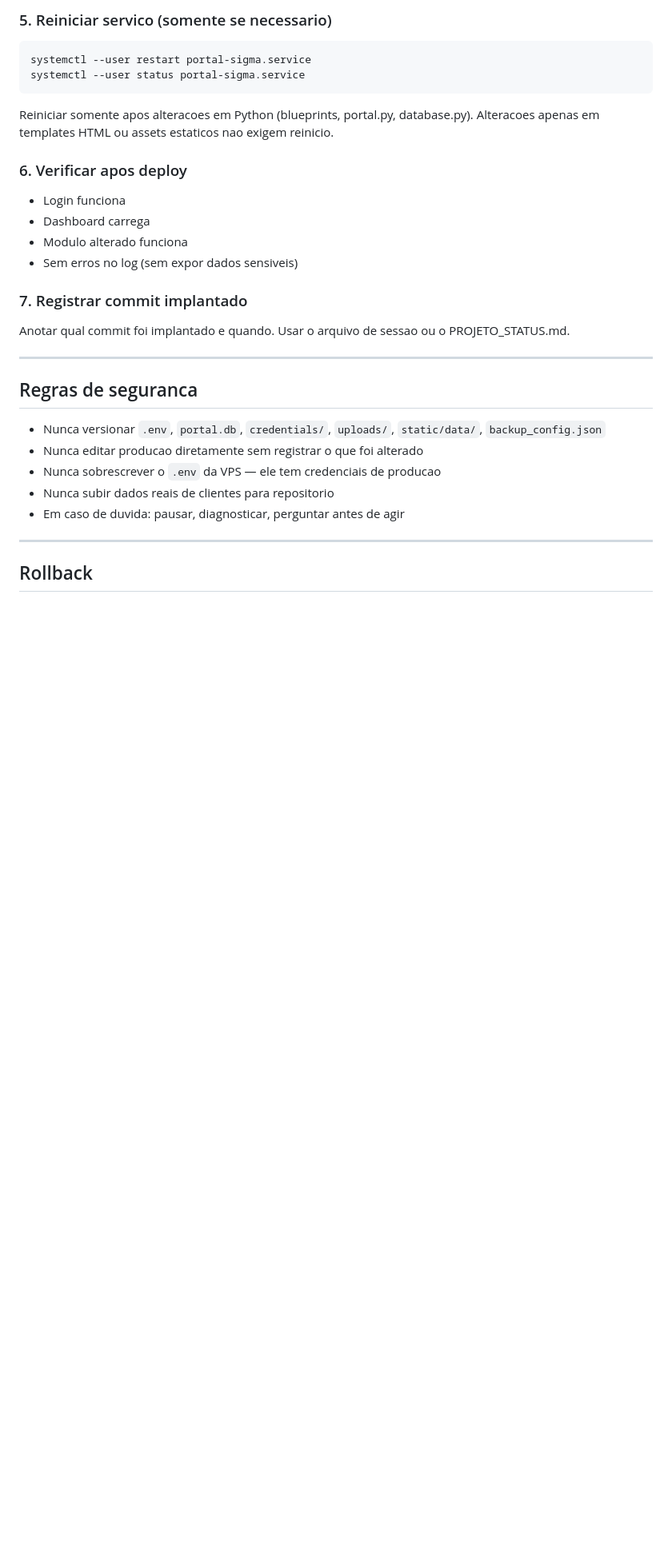
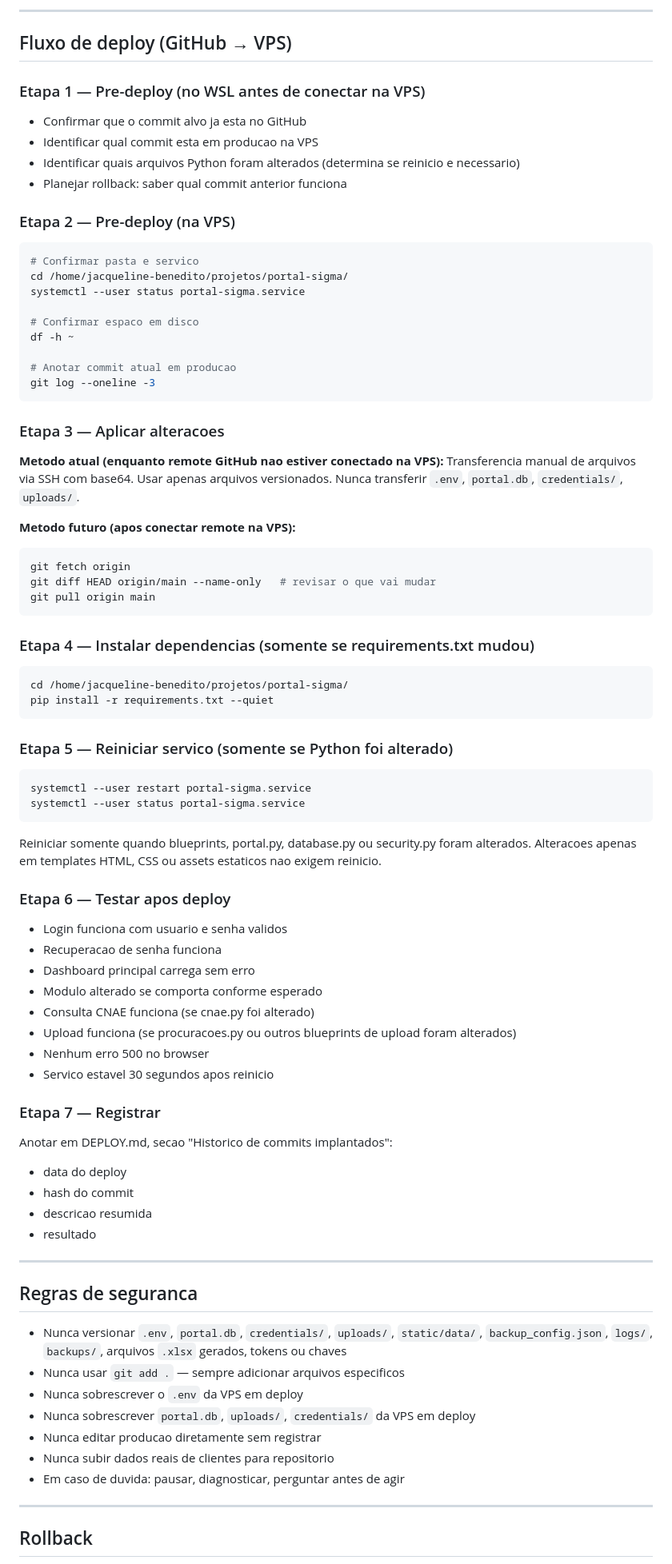
Before and after one commit to Jacqueline-Societario/portal-sigma, a Markdown page: DEPLOY.md, the part around one of its changes. Shown at 80% size. GitHub-like rendering; blank space fills up the shorter version.

````diff
--- a/DEPLOY.md
+++ b/DEPLOY.md
@@ -68,33 +86,88 @@ Nao sobrescrever `.env`, `portal.db`, `credentials/` da VPS.
 
-### 5. Reiniciar servico (somente se necessario)
+---
+
+## Fluxo de deploy (GitHub → VPS)
+
+### Etapa 1 — Pre-deploy (no WSL antes de conectar na VPS)
+
+- Confirmar que o commit alvo ja esta no GitHub
+- Identificar qual commit esta em producao na VPS
+- Identificar quais arquivos Python foram alterados (determina se reinicio e necessario)
+- Planejar rollback: saber qual commit anterior funciona
+
+### Etapa 2 — Pre-deploy (na VPS)
+
+```bash
+# Confirmar pasta e servico
+cd /home/jacqueline-benedito/projetos/portal-sigma/
+systemctl --user status portal-sigma.service
+
+# Confirmar espaco em disco
+df -h ~
+
+# Anotar commit atual em producao
+git log --oneline -3
+```
+
+### Etapa 3 — Aplicar alteracoes
+
+**Metodo atual (enquanto remote GitHub nao estiver conectado na VPS):**
+Transferencia manual de arquivos via SSH com base64.
+Usar apenas arquivos versionados.
+Nunca transferir `.env`, `portal.db`, `credentials/`, `uploads/`.
+
+**Metodo futuro (apos conectar remote na VPS):**
+```bash
+git fetch origin
+git diff HEAD origin/main --name-only   # revisar o que vai mudar
+git pull origin main
+```
+
+### Etapa 4 — Instalar dependencias (somente se requirements.txt mudou)
+
+```bash
+cd /home/jacqueline-benedito/projetos/portal-sigma/
+pip install -r requirements.txt --quiet
+```
+
+### Etapa 5 — Reiniciar servico (somente se Python foi alterado)
 
 ```bash
 systemctl --user restart portal-sigma.service
 systemctl --user status portal-sigma.service
 ```
 
-Reiniciar somente apos alteracoes em Python (blueprints, portal.py, database.py).
-Alteracoes apenas em templates HTML ou assets estaticos nao exigem reinicio.
+Reiniciar somente quando blueprints, portal.py, database.py ou security.py foram alterados.
+Alteracoes apenas em templates HTML, CSS ou assets estaticos nao exigem reinicio.
 
-### 6. Verificar apos deploy
+### Etapa 6 — Testar apos deploy
 
-- Login funciona
-- Dashboard carrega
-- Modulo alterado funciona
-- Sem erros no log (sem expor dados sensiveis)
+- Login funciona com usuario e senha validos
+- Recuperacao de senha funciona
+- Dashboard principal carrega sem erro
+- Modulo alterado se comporta conforme esperado
+- Consulta CNAE funciona (se cnae.py foi alterado)
+- Upload funciona (se procuracoes.py ou outros blueprints de upload foram alterados)
+- Nenhum erro 500 no browser
+- Servico estavel 30 segundos apos reinicio
 
-### 7. Registrar commit implantado
+### Etapa 7 — Registrar
 
-Anotar qual commit foi implantado e quando.
-Usar o arquivo de sessao ou o PROJETO_STATUS.md.
+Anotar em DEPLOY.md, secao "Historico de commits implantados":
+- data do deploy
+- hash do commit
+- descricao resumida
+- resultado
 
 ---
 
 ## Regras de seguranca
 
-- Nunca versionar `.env`, `portal.db`, `credentials/`, `uploads/`, `static/data/`, `backup_config.json`
-- Nunca editar producao diretamente sem registrar o que foi alterado
-- Nunca sobrescrever o `.env` da VPS — ele tem credenciais de producao
+- Nunca versionar `.env`, `portal.db`, `credentials/`, `uploads/`, `static/data/`, `backup_config.json`, `logs/`, `backups/`, arquivos `.xlsx` gerados, tokens ou chaves
+- Nunca usar `git add .` — sempre adicionar arquivos especificos
+- Nunca sobrescrever o `.env` da VPS em deploy
+- Nunca sobrescrever `portal.db`, `uploads/`, `credentials/` da VPS em deploy
+- Nunca editar producao diretamente sem registrar
 - Nunca subir dados reais de clientes para repositorio
 - Em caso de duvida: pausar, diagnosticar, perguntar antes de agir
 
````
Also changed, not shown: other parts of DEPLOY.md (+56 -38 lines), CHECKLIST_DEPLOY.md (+69 -43 lines), README.md (+20 -3 lines).
